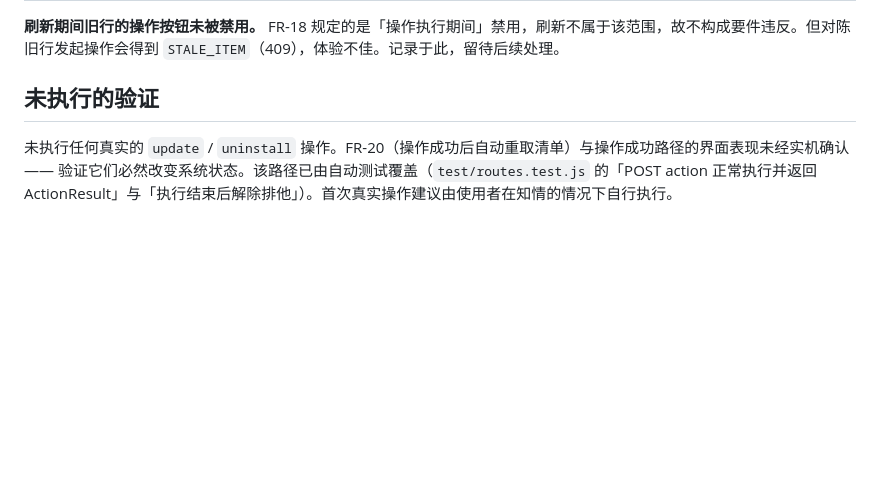
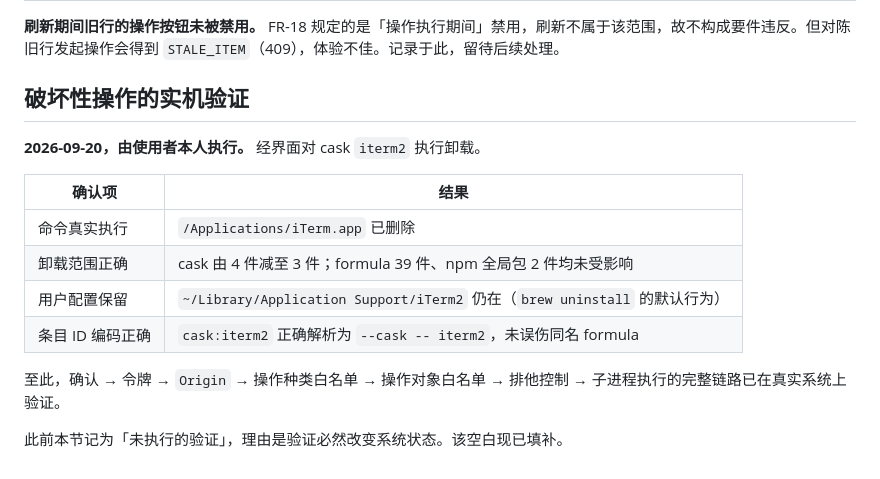
Before and after one commit to zhangwenwei/os-tool-manager, a Markdown page: docs/reviews/2026-09-20-manual-verification.md, the part around the change. Rendered like a GitHub page; blank space fills up the shorter version.

Commit message:
docs: 补记破坏性操作的实机验证
经界面卸载 cask iterm2，确认完整链路在真实系统上可用：应用已删除、
卸载范围正确、用户配置按 brew 默认行为保留。

Co-Authored-By: Claude Opus 5 <noreply@anthropic.com>

```diff
--- a/docs/reviews/2026-09-20-manual-verification.md
+++ b/docs/reviews/2026-09-20-manual-verification.md
@@ -50,6 +50,17 @@
 
 **刷新期间旧行的操作按钮未被禁用。** FR-18 规定的是「操作执行期间」禁用，刷新不属于该范围，故不构成要件违反。但对陈旧行发起操作会得到 `STALE_ITEM`（409），体验不佳。记录于此，留待后续处理。
 
-## 未执行的验证
+## 破坏性操作的实机验证
 
-未执行任何真实的 `update` / `uninstall` 操作。FR-20（操作成功后自动重取清单）与操作成功路径的界面表现未经实机确认 —— 验证它们必然改变系统状态。该路径已由自动测试覆盖（`test/routes.test.js` 的「POST action 正常执行并返回 ActionResult」与「执行结束后解除排他」）。首次真实操作建议由使用者在知情的情况下自行执行。
+**2026-09-20，由使用者本人执行。** 经界面对 cask `iterm2` 执行卸载。
+
+| 确认项 | 结果 |
+|---|---|
+| 命令真实执行 | `/Applications/iTerm.app` 已删除 |
+| 卸载范围正确 | cask 由 4 件减至 3 件；formula 39 件、npm 全局包 2 件均未受影响 |
+| 用户配置保留 | `~/Library/Application Support/iTerm2` 仍在（`brew uninstall` 的默认行为） |
+| 条目 ID 编码正确 | `cask:iterm2` 正确解析为 `--cask -- iterm2`，未误伤同名 formula |
+
+至此，确认 → 令牌 → `Origin` → 操作种类白名单 → 操作对象白名单 → 排他控制 → 子进程执行的完整链路已在真实系统上验证。
+
+此前本节记为「未执行的验证」，理由是验证必然改变系统状态。该空白现已填补。
```
